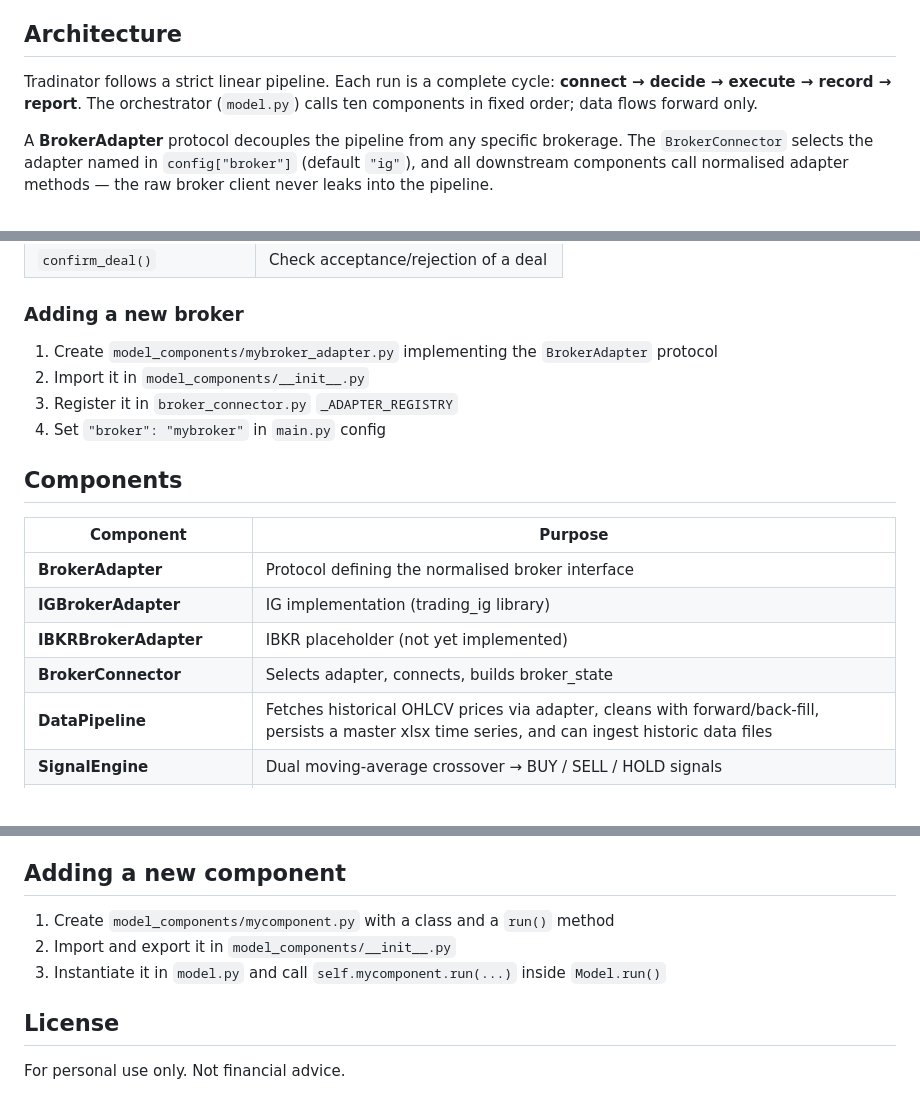
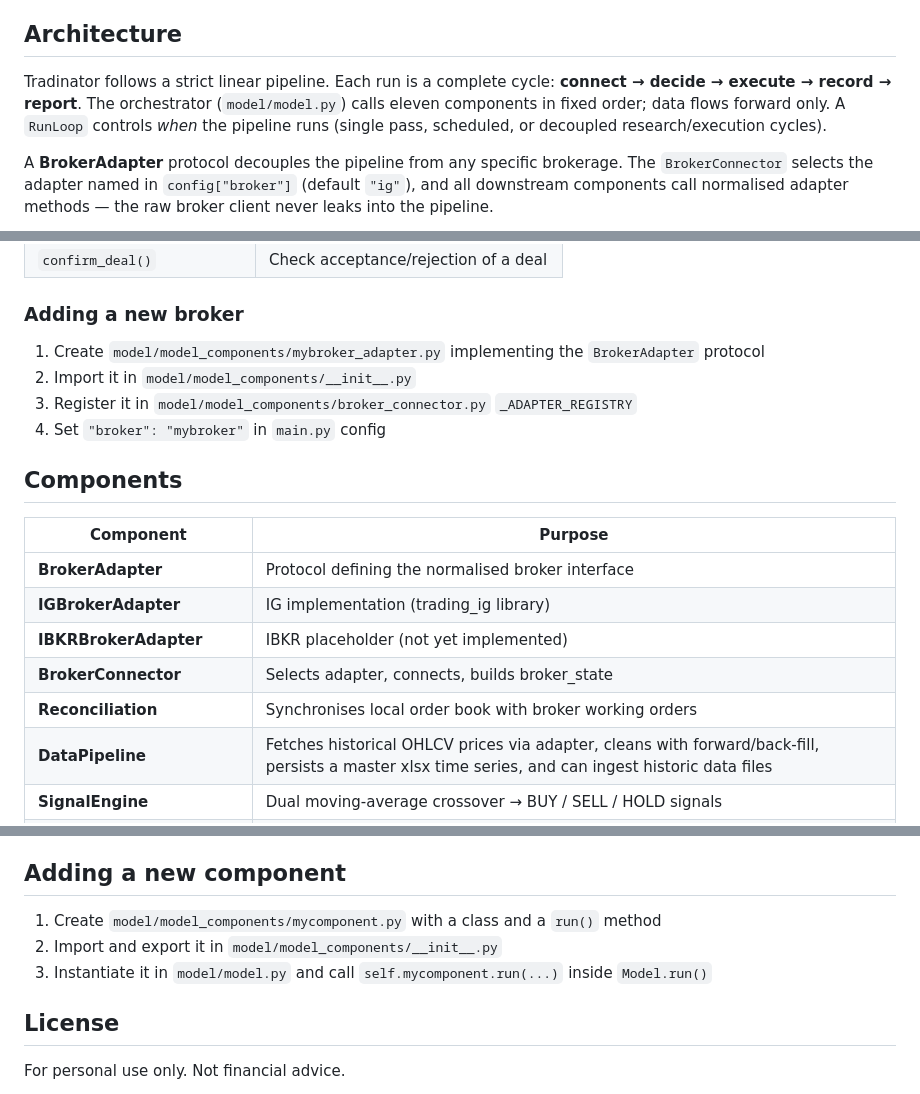
Before and after one commit to Braumeister-Stefan/Tradinator, a Markdown page: README.md, 3 parts joined by grey strips. GitHub-like rendering.

```diff
--- a/README.md
+++ b/README.md
@@ -8,7 +8,7 @@ A modular trading engine for automated **paper trading**, supporting multiple br
 
 ## Architecture
 
-Tradinator follows a strict linear pipeline. Each run is a complete cycle: **connect → decide → execute → record → report**. The orchestrator (`model.py`) calls ten components in fixed order; data flows forward only.
+Tradinator follows a strict linear pipeline. Each run is a complete cycle: **connect → decide → execute → record → report**. The orchestrator (`model/model.py`) calls eleven components in fixed order; data flows forward only. A `RunLoop` controls *when* the pipeline runs (single pass, scheduled, or decoupled research/execution cycles).
 
 A **BrokerAdapter** protocol decouples the pipeline from any specific brokerage. The `BrokerConnector` selects the adapter named in `config["broker"]` (default `"ig"`), and all downstream components call normalised adapter methods — the raw broker client never leaks into the pipeline.
 
@@ -150,9 +165,9 @@ The `BrokerAdapter` protocol (`model_components/broker_adapter.py`) defines eigh
 
 ### Adding a new broker
 
-1. Create `model_components/mybroker_adapter.py` implementing the `BrokerAdapter` protocol
-2. Import it in `model_components/__init__.py`
-3. Register it in `broker_connector.py` `_ADAPTER_REGISTRY`
+1. Create `model/model_components/mybroker_adapter.py` implementing the `BrokerAdapter` protocol
+2. Import it in `model/model_components/__init__.py`
+3. Register it in `model/model_components/broker_connector.py` `_ADAPTER_REGISTRY`
 4. Set `"broker": "mybroker"` in `main.py` config
 
 ## Components
@@ -163,6 +178,7 @@ The `BrokerAdapter` protocol (`model_components/broker_adapter.py`) defines eigh
 | **IGBrokerAdapter** | IG implementation (trading_ig library) |
 | **IBKRBrokerAdapter** | IBKR placeholder (not yet implemented) |
 | **BrokerConnector** | Selects adapter, connects, builds broker_state |
+| **Reconciliation** | Synchronises local order book with broker working orders |
 | **DataPipeline** | Fetches historical OHLCV prices via adapter, cleans with forward/back-fill, persists a master xlsx time series, and can ingest historic data files |
 | **SignalEngine** | Dual moving-average crossover → BUY / SELL / HOLD signals |
 | **StrategyEval** | Pre-trade quality gate: data quality, Sharpe estimate, volatility stubs |
@@ -216,9 +232,9 @@ This is a **structural skeleton** with placeholder logic where appropriate:
 
 ## Adding a new component
 
-1. Create `model_components/mycomponent.py` with a class and a `run()` method
-2. Import and export it in `model_components/__init__.py`
-3. Instantiate it in `model.py` and call `self.mycomponent.run(...)` inside `Model.run()`
+1. Create `model/model_components/mycomponent.py` with a class and a `run()` method
+2. Import and export it in `model/model_components/__init__.py`
+3. Instantiate it in `model/model.py` and call `self.mycomponent.run(...)` inside `Model.run()`
 
 ## License
 
```
Also changed, not shown: other parts of README.md (+43 -28 lines).
